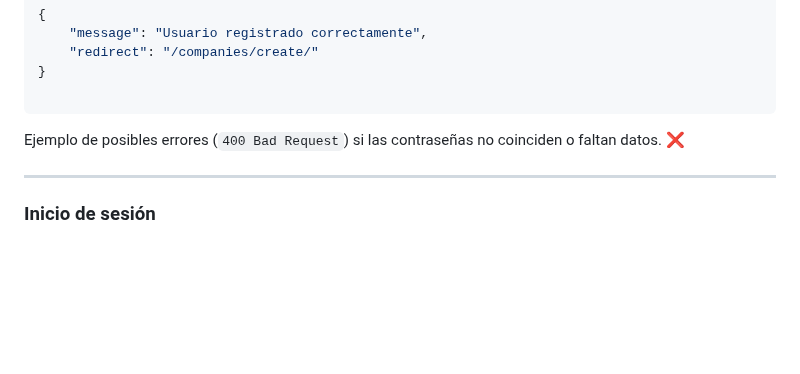
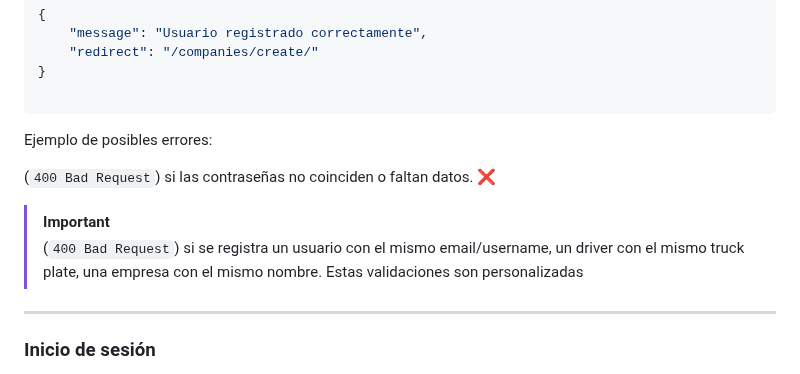
Before and after one commit to Bootcamp-IA-P4/Track-Truck, a Markdown page: README.md, the part around the change. Rendered like a GitHub page; blank space fills up the shorter version.

Commit message:
docs: Update README.md

````diff
--- a/README.md
+++ b/README.md
@@ -143,7 +143,13 @@ Ejemplo de respuesta (`200 OK`) ✔️
 }
 
 ```
-Ejemplo de posibles errores (`400 Bad Request`) si las contraseñas no coinciden o faltan datos. ❌
+Ejemplo de posibles errores:
+
+(`400 Bad Request`) si las contraseñas no coinciden o faltan datos. ❌
+
+> [!IMPORTANT]
+> (`400 Bad Request`) si se registra un usuario con el mismo email/username,  un driver con el mismo truck plate, una empresa con el mismo nombre.
+> Estas validaciones son personalizadas
 
 ---
 ### Inicio de sesión
````
